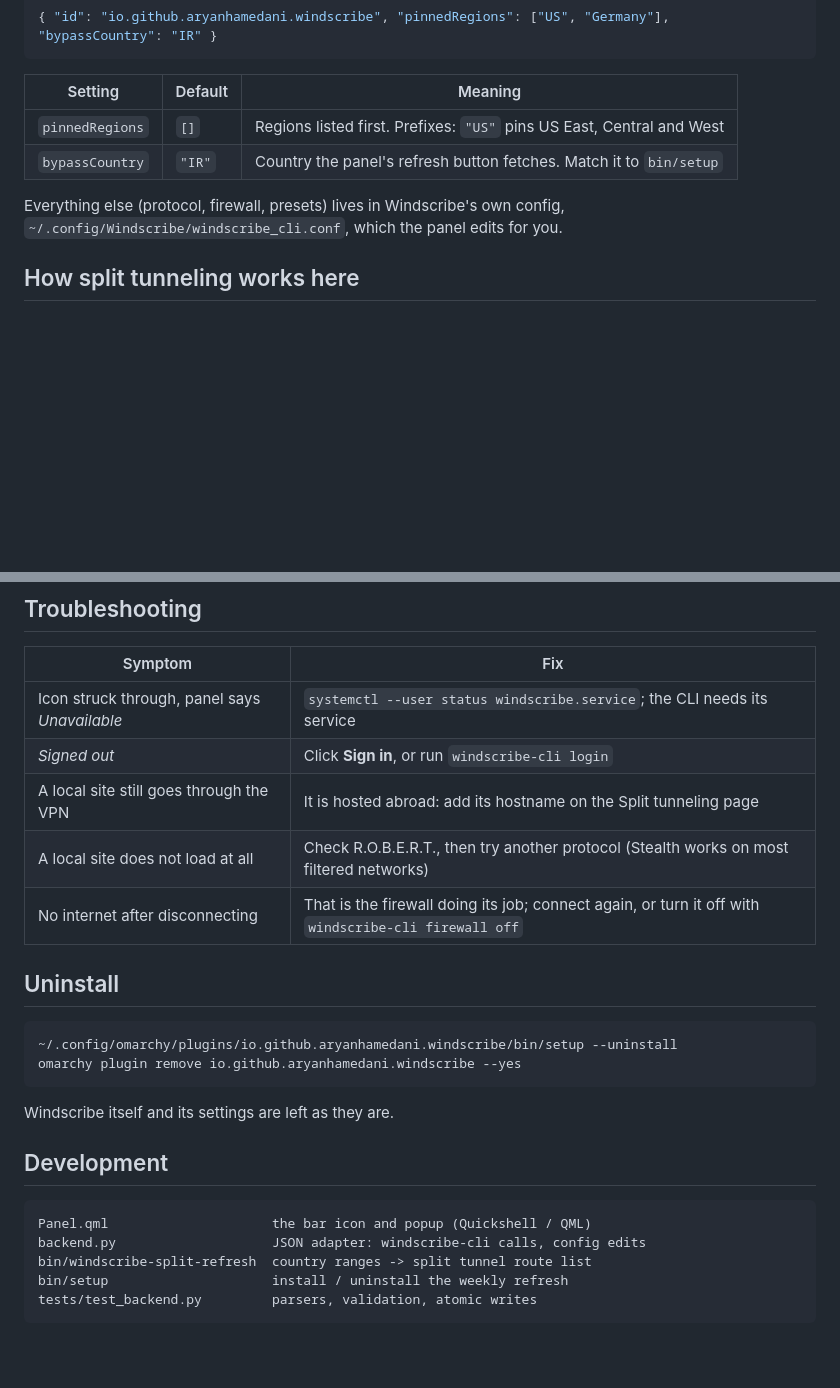
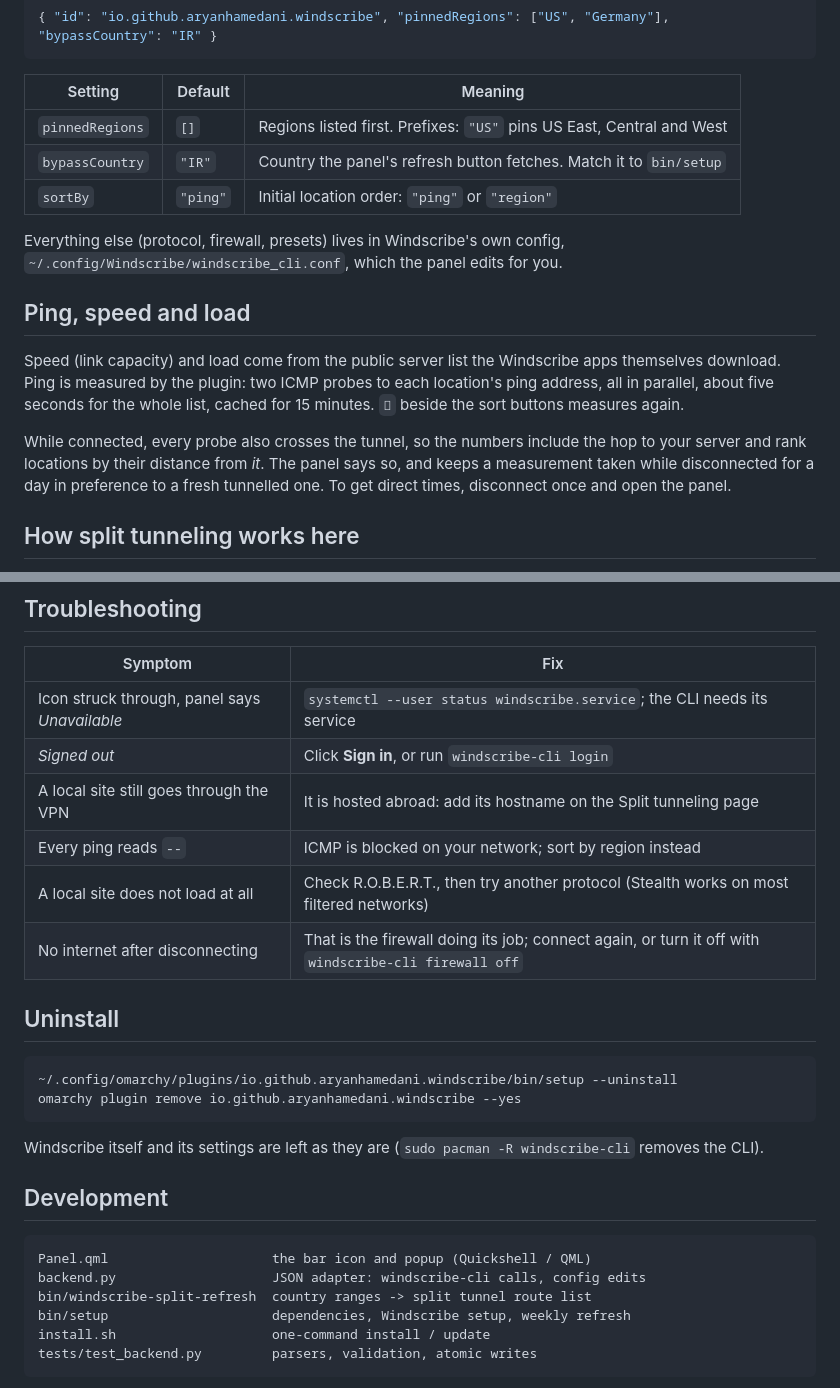
Before and after one commit to AryanHamedani/windscribe-panel, a Markdown page: README.md, 2 parts joined by grey strips. Drawn GitHub-style; blank space fills up the shorter version.

````diff
--- a/README.md
+++ b/README.md
@@ -101,9 +102,23 @@ Settings go on the widget's entry in `~/.config/omarchy/shell.json`:
 |-----------------|---------|----------------------------------------------------------------|
 | `pinnedRegions` | `[]`    | Regions listed first. Prefixes: `"US"` pins US East, Central and West |
 | `bypassCountry` | `"IR"`  | Country the panel's refresh button fetches. Match it to `bin/setup` |
+| `sortBy`        | `"ping"`| Initial location order: `"ping"` or `"region"`                 |
 
 Everything else (protocol, firewall, presets) lives in Windscribe's own config,
 `~/.config/Windscribe/windscribe_cli.conf`, which the panel edits for you.
+
+## Ping, speed and load
+
+Speed (link capacity) and load come from the public server list the Windscribe
+apps themselves download. Ping is measured by the plugin: two ICMP probes to
+each location's ping address, all in parallel, about five seconds for the
+whole list, cached for 15 minutes. `󰑐` beside the sort buttons measures again.
+
+While connected, every probe also crosses the tunnel, so the numbers include
+the hop to your server and rank locations by their distance from *it*. The
+panel says so, and keeps a measurement taken while disconnected for a day in
+preference to a fresh tunnelled one. To get direct times, disconnect once and
+open the panel.
 
 ## How split tunneling works here
 
@@ -139,6 +154,7 @@ Connection page links there.
 | Icon struck through, panel says *Unavailable* | `systemctl --user status windscribe.service`; the CLI needs its service |
 | *Signed out* | Click **Sign in**, or run `windscribe-cli login` |
 | A local site still goes through the VPN | It is hosted abroad: add its hostname on the Split tunneling page |
+| Every ping reads `--` | ICMP is blocked on your network; sort by region instead |
 | A local site does not load at all | Check R.O.B.E.R.T., then try another protocol (Stealth works on most filtered networks) |
 | No internet after disconnecting | That is the firewall doing its job; connect again, or turn it off with `windscribe-cli firewall off` |
 
@@ -149,7 +165,8 @@ Connection page links there.
 omarchy plugin remove io.github.aryanhamedani.windscribe --yes
 ```
 
-Windscribe itself and its settings are left as they are.
+Windscribe itself and its settings are left as they are
+(`sudo pacman -R windscribe-cli` removes the CLI).
 
 ## Development
 
@@ -157,7 +174,8 @@ Windscribe itself and its settings are left as they are.
 Panel.qml                     the bar icon and popup (Quickshell / QML)
 backend.py                    JSON adapter: windscribe-cli calls, config edits
 bin/windscribe-split-refresh  country ranges -> split tunnel route list
-bin/setup                     install / uninstall the weekly refresh
+bin/setup                     dependencies, Windscribe setup, weekly refresh
+install.sh                    one-command install / update
 tests/test_backend.py         parsers, validation, atomic writes
 ```
 
````
Also changed, not shown: other parts of README.md (+26 -25 lines), CHANGELOG.md (+14 -0 lines), docs/preview.png, 8 other files.
